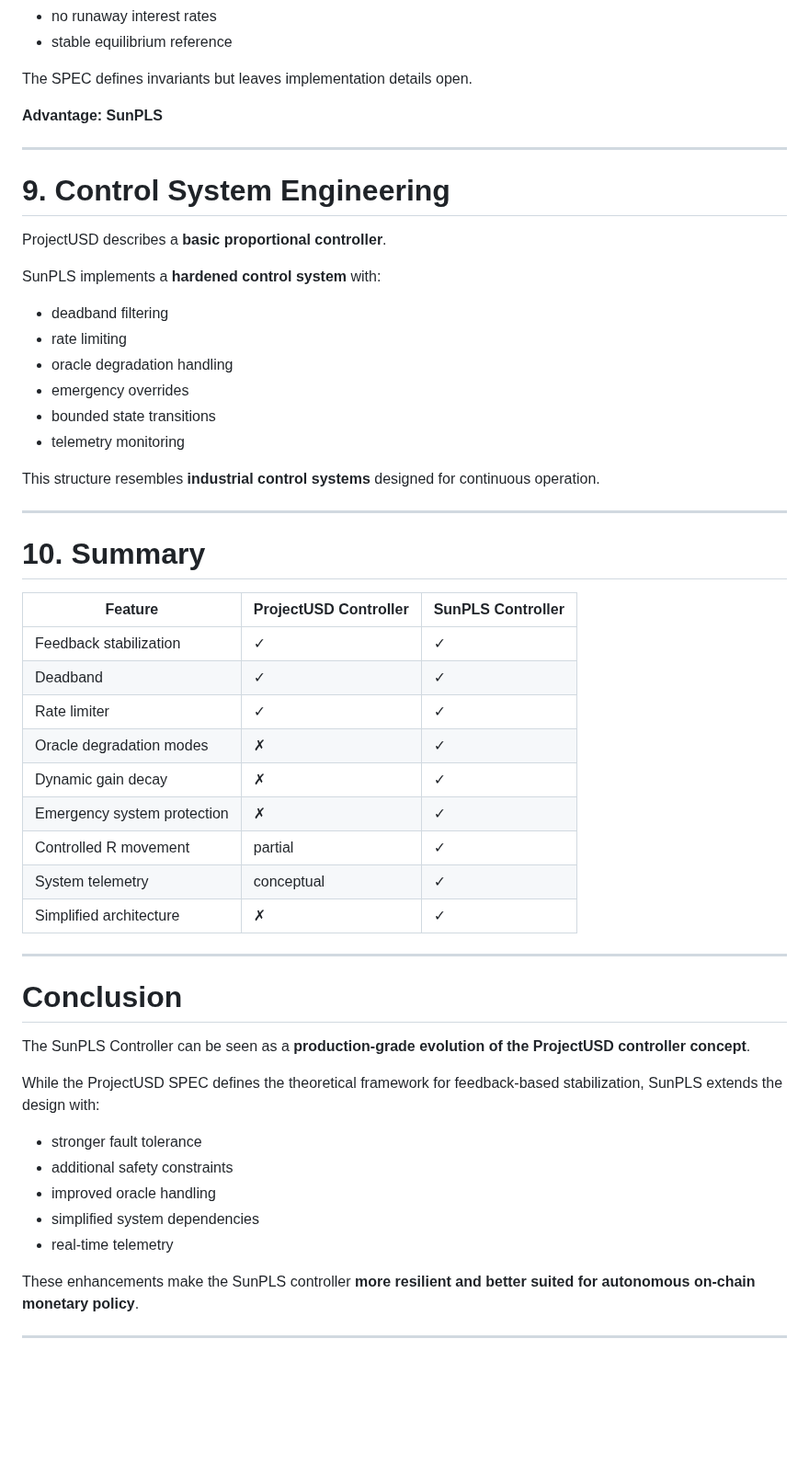
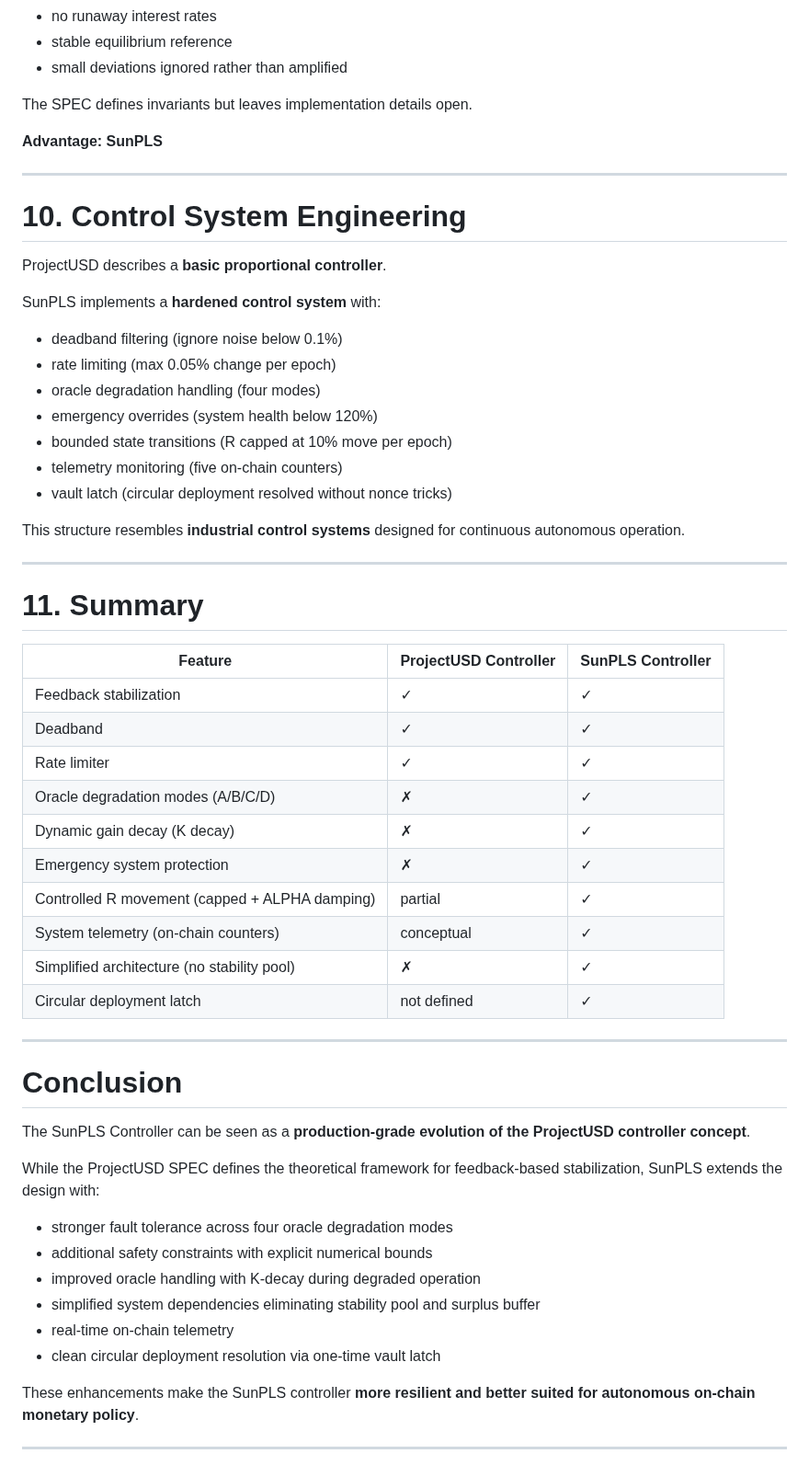
Before and after one commit to ELITEv5/SunPLS, a Markdown page: Documents/Controller_Logic.md, the part around one of its changes. Shown at 92% size. GitHub-like rendering; blank space fills up the shorter version.

```diff
--- a/Documents/Controller_Logic.md
+++ b/Documents/Controller_Logic.md
@@ -198,5 +218,6 @@ These constraints ensure:
 - no runaway interest rates
 - stable equilibrium reference
+- small deviations ignored rather than amplified
 
 The SPEC defines invariants but leaves implementation details open.
 
@@ -204,36 +225,38 @@ The SPEC defines invariants but leaves implementation details open.
 
 ---
 
-# 9. Control System Engineering
+# 10. Control System Engineering
 
 ProjectUSD describes a **basic proportional controller**.
 
 SunPLS implements a **hardened control system** with:
 
-- deadband filtering
-- rate limiting
-- oracle degradation handling
-- emergency overrides
-- bounded state transitions
-- telemetry monitoring
+- deadband filtering (ignore noise below 0.1%)
+- rate limiting (max 0.05% change per epoch)
+- oracle degradation handling (four modes)
+- emergency overrides (system health below 120%)
+- bounded state transitions (R capped at 10% move per epoch)
+- telemetry monitoring (five on-chain counters)
+- vault latch (circular deployment resolved without nonce tricks)
 
-This structure resembles **industrial control systems** designed for continuous operation.
+This structure resembles **industrial control systems** designed for continuous autonomous operation.
 
 ---
 
-# 10. Summary
+# 11. Summary
 
 | Feature | ProjectUSD Controller | SunPLS Controller |
 |-------|----------------------|------------------|
 | Feedback stabilization | ✓ | ✓ |
 | Deadband | ✓ | ✓ |
 | Rate limiter | ✓ | ✓ |
-| Oracle degradation modes | ✗ | ✓ |
-| Dynamic gain decay | ✗ | ✓ |
+| Oracle degradation modes (A/B/C/D) | ✗ | ✓ |
+| Dynamic gain decay (K decay) | ✗ | ✓ |
 | Emergency system protection | ✗ | ✓ |
-| Controlled R movement | partial | ✓ |
-| System telemetry | conceptual | ✓ |
-| Simplified architecture | ✗ | ✓ |
+| Controlled R movement (capped + ALPHA damping) | partial | ✓ |
+| System telemetry (on-chain counters) | conceptual | ✓ |
+| Simplified architecture (no stability pool) | ✗ | ✓ |
+| Circular deployment latch | not defined | ✓ |
 
 ---
 
@@ -243,11 +266,12 @@ The SunPLS Controller can be seen as a **production-grade evolution of the Proje
 
 While the ProjectUSD SPEC defines the theoretical framework for feedback-based stabilization, SunPLS extends the design with:
 
-- stronger fault tolerance
-- additional safety constraints
-- improved oracle handling
-- simplified system dependencies
-- real-time telemetry
+- stronger fault tolerance across four oracle degradation modes
+- additional safety constraints with explicit numerical bounds
+- improved oracle handling with K-decay during degraded operation
+- simplified system dependencies eliminating stability pool and surplus buffer
+- real-time on-chain telemetry
+- clean circular deployment resolution via one-time vault latch
 
 These enhancements make the SunPLS controller **more resilient and better suited for autonomous on-chain monetary policy**.
 
```
Also changed, not shown: other parts of Documents/Controller_Logic.md (+47 -27 lines).
